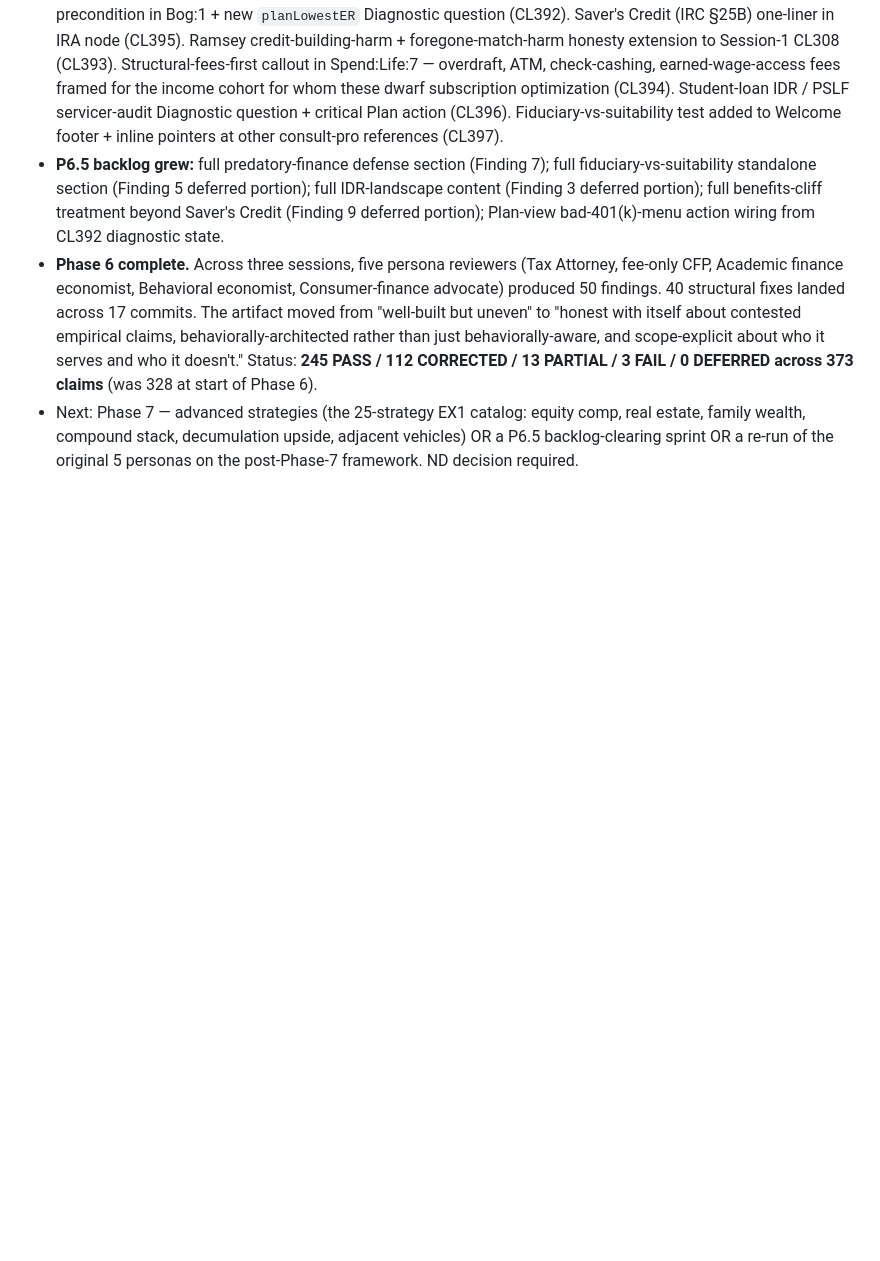
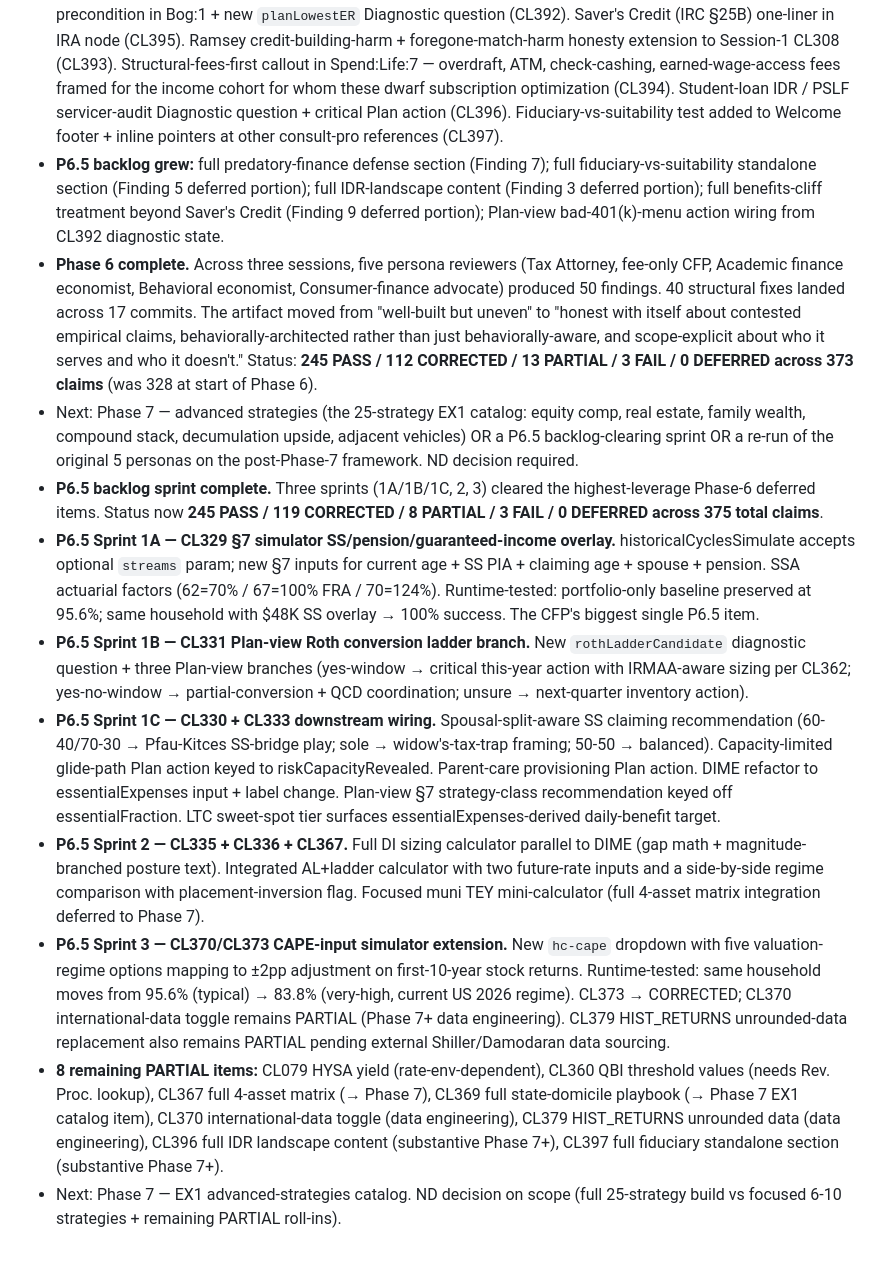
Before and after one commit to ND-107/finance-decision-tool, a Markdown page: CHANGELOG.md, the part around the change. GitHub-like rendering; blank space fills up the shorter version.

Commit message:
CHANGELOG: roll up P6.5 backlog sprints (Sprints 1A/1B/1C, 2, 3)
P6.5 complete across three sprints. Status moved from 245 / 112 /
13 / 3 / 0 to 245 / 119 / 8 / 3 / 0 across 375 claims (+2 new
primary entries for CL329 and CL331 which were previously only
referenced in CL338's notes).

Sprints landed:
  1A — CL329 §7 SS/pension/guaranteed-income overlay (CFP's
       biggest single P6.5 item)
  1B — CL331 Plan-view Roth conversion ladder branch with IRMAA
       sizing
  1C — CL330 + CL333 downstream wiring (spousal-split-aware SS
       claiming, capacity-limited glide path, parent-care
       provisioning, DIME refactor, strategy-class recommendation,
       LTC essentialExpenses sizing)
  2  — CL335 DI calc + CL336 integrated AL+ladder + CL367 muni
       TEY mini-calculator
  3  — CL370/CL373 CAPE-input simulator extension

8 PARTIAL items remain. Two need external data engineering (CL370
international-data toggle, CL379 unrounded HIST_RETURNS) — Phase 7+
data pass. Three are Phase-7-scale substantive content (CL367 full
4-asset matrix, CL396 full IDR landscape, CL397 full fiduciary
standalone section) — rolled into Phase 7 scope. CL369 full state-
domicile playbook → Phase 7 EX1 catalog item. CL360 QBI threshold
dollars → external Rev. Proc. verification when convenient. CL079
HYSA yield is pre-Phase-6 rate-environment-dependent claim.

Co-Authored-By: Claude Opus 4.7 (1M context) <noreply@anthropic.com>

```diff
--- a/CHANGELOG.md
+++ b/CHANGELOG.md
@@ -25,3 +25,11 @@
 - **P6.5 backlog grew:** full predatory-finance defense section (Finding 7); full fiduciary-vs-suitability standalone section (Finding 5 deferred portion); full IDR-landscape content (Finding 3 deferred portion); full benefits-cliff treatment beyond Saver's Credit (Finding 9 deferred portion); Plan-view bad-401(k)-menu action wiring from CL392 diagnostic state.
 - **Phase 6 complete.** Across three sessions, five persona reviewers (Tax Attorney, fee-only CFP, Academic finance economist, Behavioral economist, Consumer-finance advocate) produced 50 findings. 40 structural fixes landed across 17 commits. The artifact moved from "well-built but uneven" to "honest with itself about contested empirical claims, behaviorally-architected rather than just behaviorally-aware, and scope-explicit about who it serves and who it doesn't." Status: **245 PASS / 112 CORRECTED / 13 PARTIAL / 3 FAIL / 0 DEFERRED across 373 claims** (was 328 at start of Phase 6).
 - Next: Phase 7 — advanced strategies (the 25-strategy EX1 catalog: equity comp, real estate, family wealth, compound stack, decumulation upside, adjacent vehicles) OR a P6.5 backlog-clearing sprint OR a re-run of the original 5 personas on the post-Phase-7 framework. ND decision required.
+- **P6.5 backlog sprint complete.** Three sprints (1A/1B/1C, 2, 3) cleared the highest-leverage Phase-6 deferred items. Status now **245 PASS / 119 CORRECTED / 8 PARTIAL / 3 FAIL / 0 DEFERRED across 375 total claims**.
+- **P6.5 Sprint 1A — CL329 §7 simulator SS/pension/guaranteed-income overlay.** historicalCyclesSimulate accepts optional `streams` param; new §7 inputs for current age + SS PIA + claiming age + spouse + pension. SSA actuarial factors (62=70% / 67=100% FRA / 70=124%). Runtime-tested: portfolio-only baseline preserved at 95.6%; same household with $48K SS overlay → 100% success. The CFP's biggest single P6.5 item.
+- **P6.5 Sprint 1B — CL331 Plan-view Roth conversion ladder branch.** New `rothLadderCandidate` diagnostic question + three Plan-view branches (yes-window → critical this-year action with IRMAA-aware sizing per CL362; yes-no-window → partial-conversion + QCD coordination; unsure → next-quarter inventory action).
+- **P6.5 Sprint 1C — CL330 + CL333 downstream wiring.** Spousal-split-aware SS claiming recommendation (60-40/70-30 → Pfau-Kitces SS-bridge play; sole → widow's-tax-trap framing; 50-50 → balanced). Capacity-limited glide-path Plan action keyed to riskCapacityRevealed. Parent-care provisioning Plan action. DIME refactor to essentialExpenses input + label change. Plan-view §7 strategy-class recommendation keyed off essentialFraction. LTC sweet-spot tier surfaces essentialExpenses-derived daily-benefit target.
+- **P6.5 Sprint 2 — CL335 + CL336 + CL367.** Full DI sizing calculator parallel to DIME (gap math + magnitude-branched posture text). Integrated AL+ladder calculator with two future-rate inputs and a side-by-side regime comparison with placement-inversion flag. Focused muni TEY mini-calculator (full 4-asset matrix integration deferred to Phase 7).
+- **P6.5 Sprint 3 — CL370/CL373 CAPE-input simulator extension.** New `hc-cape` dropdown with five valuation-regime options mapping to ±2pp adjustment on first-10-year stock returns. Runtime-tested: same household moves from 95.6% (typical) → 83.8% (very-high, current US 2026 regime). CL373 → CORRECTED; CL370 international-data toggle remains PARTIAL (Phase 7+ data engineering). CL379 HIST_RETURNS unrounded-data replacement also remains PARTIAL pending external Shiller/Damodaran data sourcing.
+- **8 remaining PARTIAL items:** CL079 HYSA yield (rate-env-dependent), CL360 QBI threshold values (needs Rev. Proc. lookup), CL367 full 4-asset matrix (→ Phase 7), CL369 full state-domicile playbook (→ Phase 7 EX1 catalog item), CL370 international-data toggle (data engineering), CL379 HIST_RETURNS unrounded data (data engineering), CL396 full IDR landscape content (substantive Phase 7+), CL397 full fiduciary standalone section (substantive Phase 7+).
+- Next: Phase 7 — EX1 advanced-strategies catalog. ND decision on scope (full 25-strategy build vs focused 6-10 strategies + remaining PARTIAL roll-ins).
```
